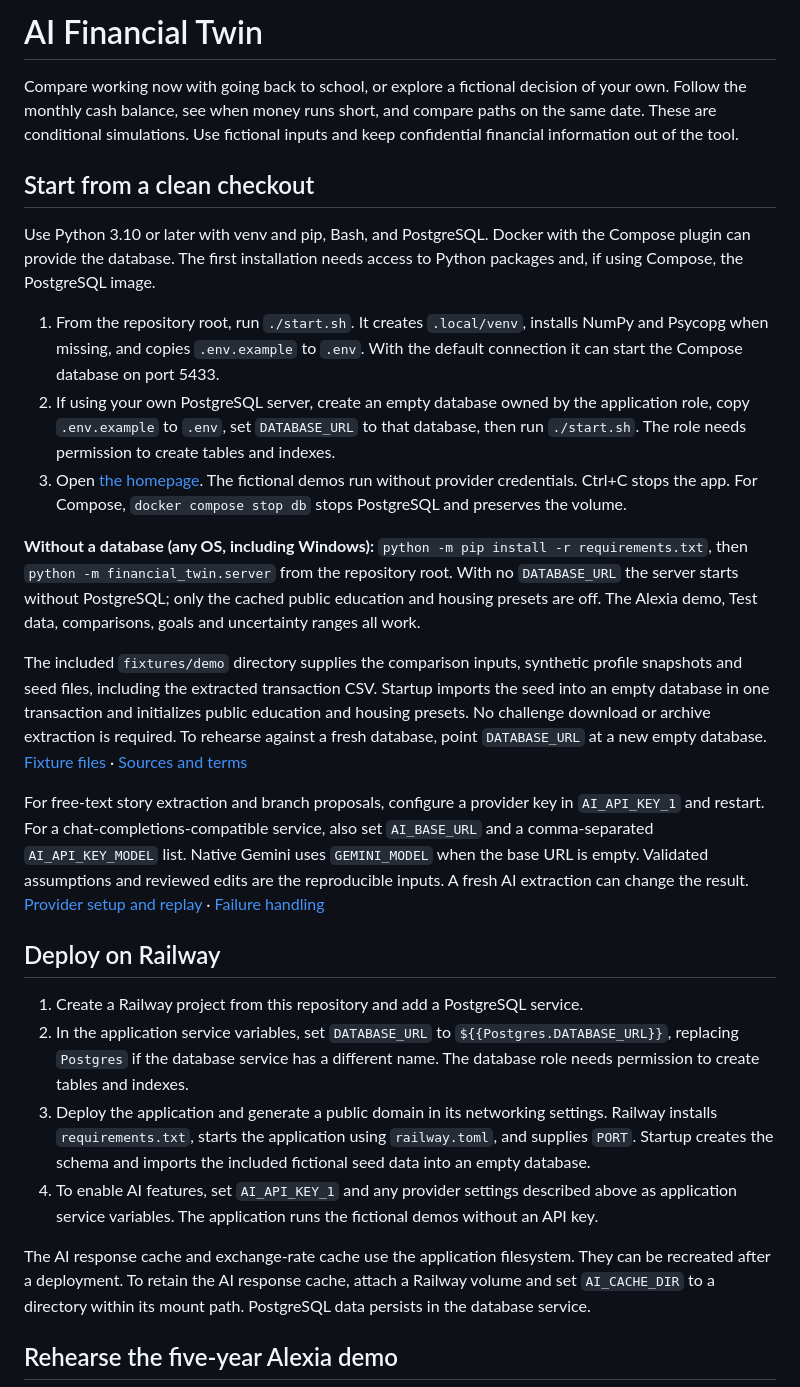
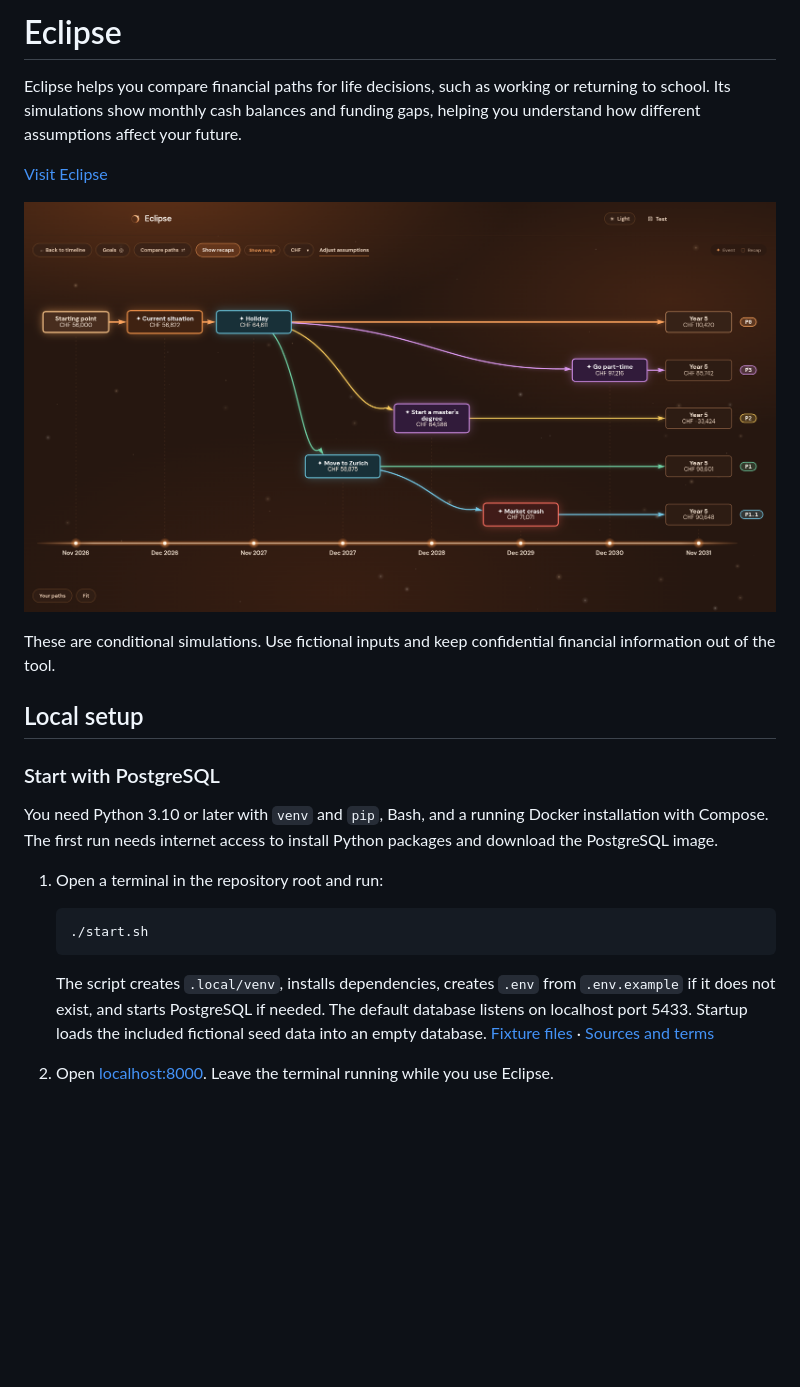
Before and after one commit to RoniR-1/Eclipse, a Markdown page: README.md, the part around one of its changes. Drawn GitHub-style; pictures changed too: media/graph_timeline.png (added); blank space fills up the shorter version.

Commit message:
readme improved

````diff
--- a/README.md
+++ b/README.md
@@ -1,29 +1,26 @@
-# AI Financial Twin
+# Eclipse
 
-Compare working now with going back to school, or explore a fictional decision of your own. Follow the monthly cash balance, see when money runs short, and compare paths on the same date. These are conditional simulations. Use fictional inputs and keep confidential financial information out of the tool.
+Eclipse helps you compare financial paths for life decisions, such as working or returning to school. Its simulations show monthly cash balances and funding gaps, helping you understand how different assumptions affect your future.
 
-## Start from a clean checkout
+[Visit Eclipse](https://eclipse-ai.up.railway.app/)
 
-Use Python 3.10 or later with venv and pip, Bash, and PostgreSQL. Docker with the Compose plugin can provide the database. The first installation needs access to Python packages and, if using Compose, the PostgreSQL image.
+![Eclipse timeline showing branching life decisions and projected balances over five years](media/graph_timeline.png)
 
-1. From the repository root, run `./start.sh`. It creates `.local/venv`, installs NumPy and Psycopg when missing, and copies `.env.example` to `.env`. With the default connection it can start the Compose database on port 5433.
-2. If using your own PostgreSQL server, create an empty database owned by the application role, copy `.env.example` to `.env`, set `DATABASE_URL` to that database, then run `./start.sh`. The role needs permission to create tables and indexes.
-3. Open [the homepage](http://127.0.0.1:8000). The fictional demos run without provider credentials. Ctrl+C stops the app. For Compose, `docker compose stop db` stops PostgreSQL and preserves the volume.
+These are conditional simulations. Use fictional inputs and keep confidential financial information out of the tool.
 
-**Without a database (any OS, including Windows):** `python -m pip install -r requirements.txt`, then `python -m financial_twin.server` from the repository root. With no `DATABASE_URL` the server starts without PostgreSQL; only the cached public education and housing presets are off. The Alexia demo, Test data, comparisons, goals and uncertainty ranges all work.
+## Local setup
 
-The included `fixtures/demo` directory supplies the comparison inputs, synthetic profile snapshots and seed files, including the extracted transaction CSV. Startup imports the seed into an empty database in one transaction and initializes public education and housing presets. No challenge download or archive extraction is required. To rehearse against a fresh database, point `DATABASE_URL` at a new empty database. [Fixture files](fixtures/demo) · [Sources and terms](evaluation/attributions.md)
+### Start with PostgreSQL
 
-For free-text story extraction and branch proposals, configure a provider key in `AI_API_KEY_1` and restart. For a chat-completions-compatible service, also set `AI_BASE_URL` and a comma-separated `AI_API_KEY_MODEL` list. Native Gemini uses `GEMINI_MODEL` when the base URL is empty. Validated assumptions and reviewed edits are the reproducible inputs. A fresh AI extraction can change the result. [Provider setup and replay](TECHNICAL.md) · [Failure handling](FAILURE_HANDLING.md)
+You need Python 3.10 or later with `venv` and `pip`, Bash, and a running Docker installation with Compose. The first run needs internet access to install Python packages and download the PostgreSQL image.
 
-## Deploy on Railway
+1. Open a terminal in the repository root and run:
 
-1. Create a Railway project from this repository and add a PostgreSQL service.
-2. In the application service variables, set `DATABASE_URL` to `${{Postgres.DATABASE_URL}}`, replacing `Postgres` if the database service has a different name. The database role needs permission to create tables and indexes.
-3. Deploy the application and generate a public domain in its networking settings. Railway installs `requirements.txt`, starts the application using `railway.toml`, and supplies `PORT`. Startup creates the schema and imports the included fictional seed data into an empty database.
-4. To enable AI features, set `AI_API_KEY_1` and any provider settings described above as application service variables. The application runs the fictional demos without an API key.
+   ```sh
+   ./start.sh
+   ```
 
-The AI response cache and exchange-rate cache use the application filesystem. They can be recreated after a deployment. To retain the AI response cache, attach a Railway volume and set `AI_CACHE_DIR` to a directory within its mount path. PostgreSQL data persists in the database service.
+   The script creates `.local/venv`, installs dependencies, creates `.env` from `.env.example` if it does not exist, and starts PostgreSQL if needed. The default database listens on localhost port 5433. Startup loads the included fictional seed data into an empty database. [Fixture files](fixtures/demo) · [Sources and terms](evaluation/attributions.md)
 
-## Rehearse the five-year Alexia demo
+2. Open [localhost:8000](http://127.0.0.1:8000). Leave the terminal running while you use Eclipse.
 
````
Also changed, not shown: other parts of README.md (+15 -17 lines), media/branch_comparison.png (added), media/timeline.png (added).
